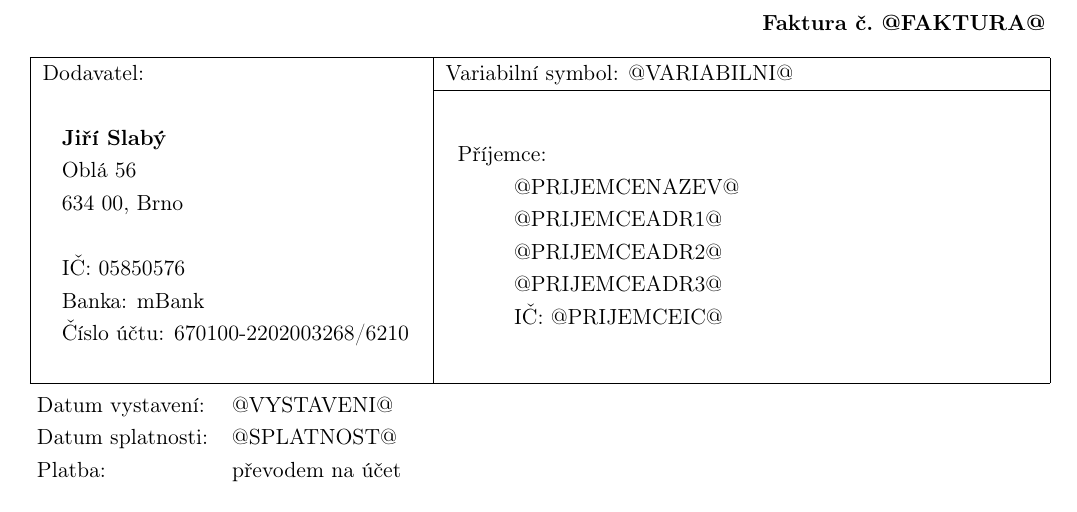
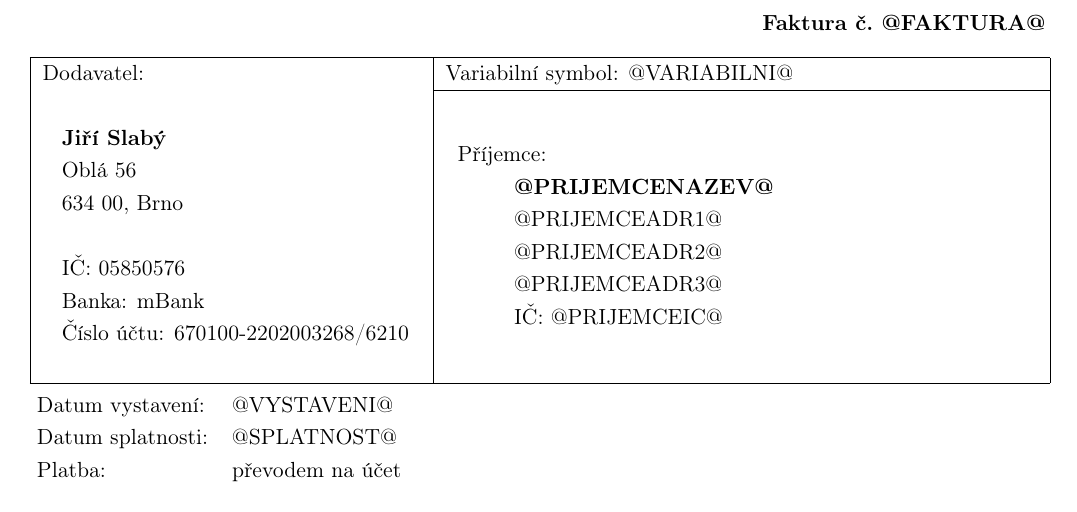
Before and after one commit to jirislaby/slucto, a LaTeX document (faktura/faktura.tex): part of the page, cut so that both start at the same text. Compiled offline with pdfLaTeX.

Commit message:
faktura: make the rcv bold
Signed-off-by: Jiri Slaby <jirislaby@gmail.com>

```diff
--- a/faktura/faktura.tex
+++ b/faktura/faktura.tex
@@ -50,7 +50,7 @@
   &
   \begin{tabular}{p{1.5em}p{23.5em}}
     \multicolumn{2}{l}{Příjemce:} \\
-    & @PRIJEMCENAZEV@ \\
+    & \textbf{@PRIJEMCENAZEV@} \\
     & @PRIJEMCEADR1@ \\
     & @PRIJEMCEADR2@ \\
     & @PRIJEMCEADR3@ \\
```
